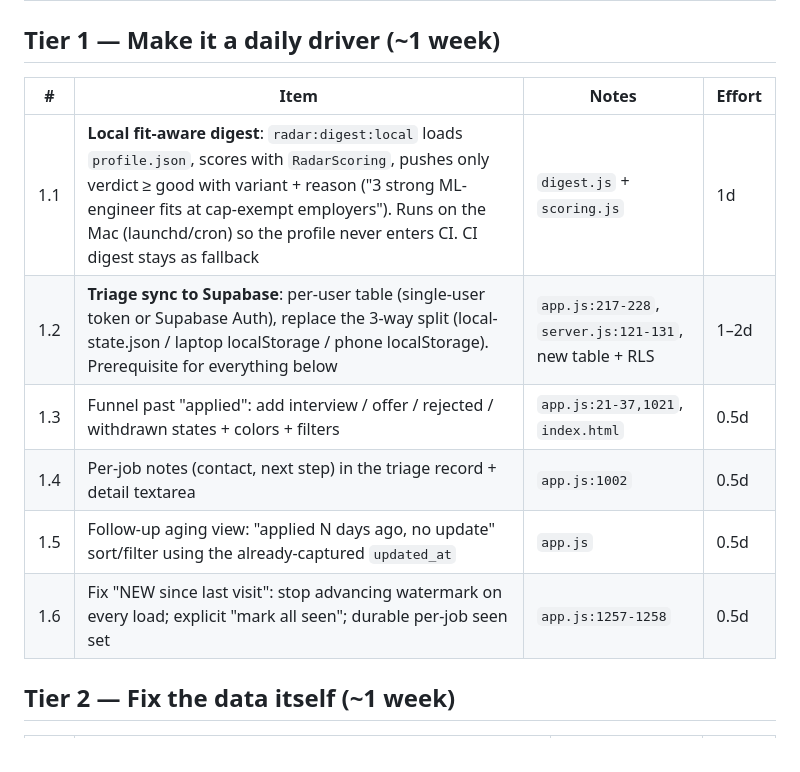
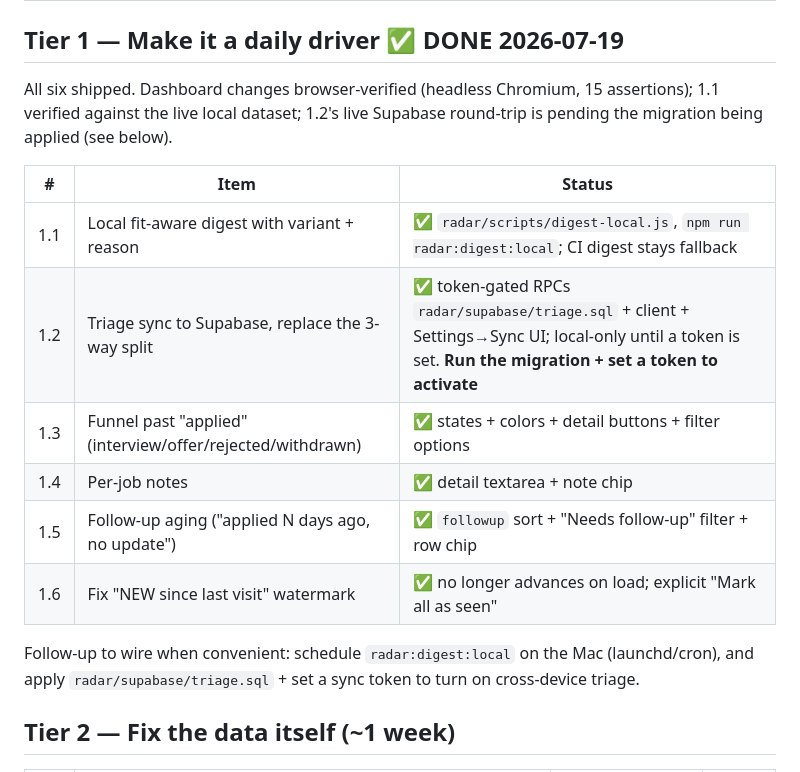
Before and after one commit to ChristianMangwanda/veritas-research-radar, a Markdown page: ROADMAP.md, the part around the change. Drawn GitHub-style.

Commit message:
docs: mark Tier 1 done in ROADMAP
Co-Authored-By: Claude Opus 4.8 (1M context) <noreply@anthropic.com>

```diff
--- a/ROADMAP.md
+++ b/ROADMAP.md
@@ -51,16 +51,24 @@ workflow YAML parses, `deadman-check.js` + `digest.js` smoke-tested locally.
 | 0.4 | digest.js: wrap the `jobs.json` fallback read in try/catch (it ENOENTs in CI); fix wrong "reads committed data only" comment in `radar-digest.yml` | `digest.js:43-46` | ✅ |
 | 0.5 | Dashboard: keep successfully fetched pages when one Supabase page fails (currently one flaky page → 0 jobs); real error state distinct from "no filter matches" | `app.js:159-177`, `index.html:171-174` | ✅ per-page failures kept + `#load-error` banner; **browser-verified** (headless Chromium: partial + hard-failure paths) |
 
-## Tier 1 — Make it a daily driver (~1 week)
+## Tier 1 — Make it a daily driver ✅ DONE 2026-07-19
 
-| # | Item | Notes | Effort |
-|---|------|-------|--------|
-| 1.1 | **Local fit-aware digest**: `radar:digest:local` loads `profile.json`, scores with `RadarScoring`, pushes only verdict ≥ good with variant + reason ("3 strong ML-engineer fits at cap-exempt employers"). Runs on the Mac (launchd/cron) so the profile never enters CI. CI digest stays as fallback | `digest.js` + `scoring.js` | 1d |
-| 1.2 | **Triage sync to Supabase**: per-user table (single-user token or Supabase Auth), replace the 3-way split (local-state.json / laptop localStorage / phone localStorage). Prerequisite for everything below | `app.js:217-228`, `server.js:121-131`, new table + RLS | 1–2d |
-| 1.3 | Funnel past "applied": add interview / offer / rejected / withdrawn states + colors + filters | `app.js:21-37,1021`, `index.html` | 0.5d |
-| 1.4 | Per-job notes (contact, next step) in the triage record + detail textarea | `app.js:1002` | 0.5d |
-| 1.5 | Follow-up aging view: "applied N days ago, no update" sort/filter using the already-captured `updated_at` | `app.js` | 0.5d |
-| 1.6 | Fix "NEW since last visit": stop advancing watermark on every load; explicit "mark all seen"; durable per-job seen set | `app.js:1257-1258` | 0.5d |
+All six shipped. Dashboard changes browser-verified (headless Chromium, 15
+assertions); 1.1 verified against the live local dataset; 1.2's live Supabase
+round-trip is pending the migration being applied (see below).
+
+| # | Item | Status |
+|---|------|--------|
+| 1.1 | Local fit-aware digest with variant + reason | ✅ `radar/scripts/digest-local.js`, `npm run radar:digest:local`; CI digest stays fallback |
+| 1.2 | Triage sync to Supabase, replace the 3-way split | ✅ token-gated RPCs `radar/supabase/triage.sql` + client + Settings→Sync UI; local-only until a token is set. **Run the migration + set a token to activate** |
+| 1.3 | Funnel past "applied" (interview/offer/rejected/withdrawn) | ✅ states + colors + detail buttons + filter options |
+| 1.4 | Per-job notes | ✅ detail textarea + note chip |
+| 1.5 | Follow-up aging ("applied N days ago, no update") | ✅ `followup` sort + "Needs follow-up" filter + row chip |
+| 1.6 | Fix "NEW since last visit" watermark | ✅ no longer advances on load; explicit "Mark all as seen" |
+
+Follow-up to wire when convenient: schedule `radar:digest:local` on the Mac
+(launchd/cron), and apply `radar/supabase/triage.sql` + set a sync token to turn
+on cross-device triage.
 
 ## Tier 2 — Fix the data itself (~1 week)
 
```
